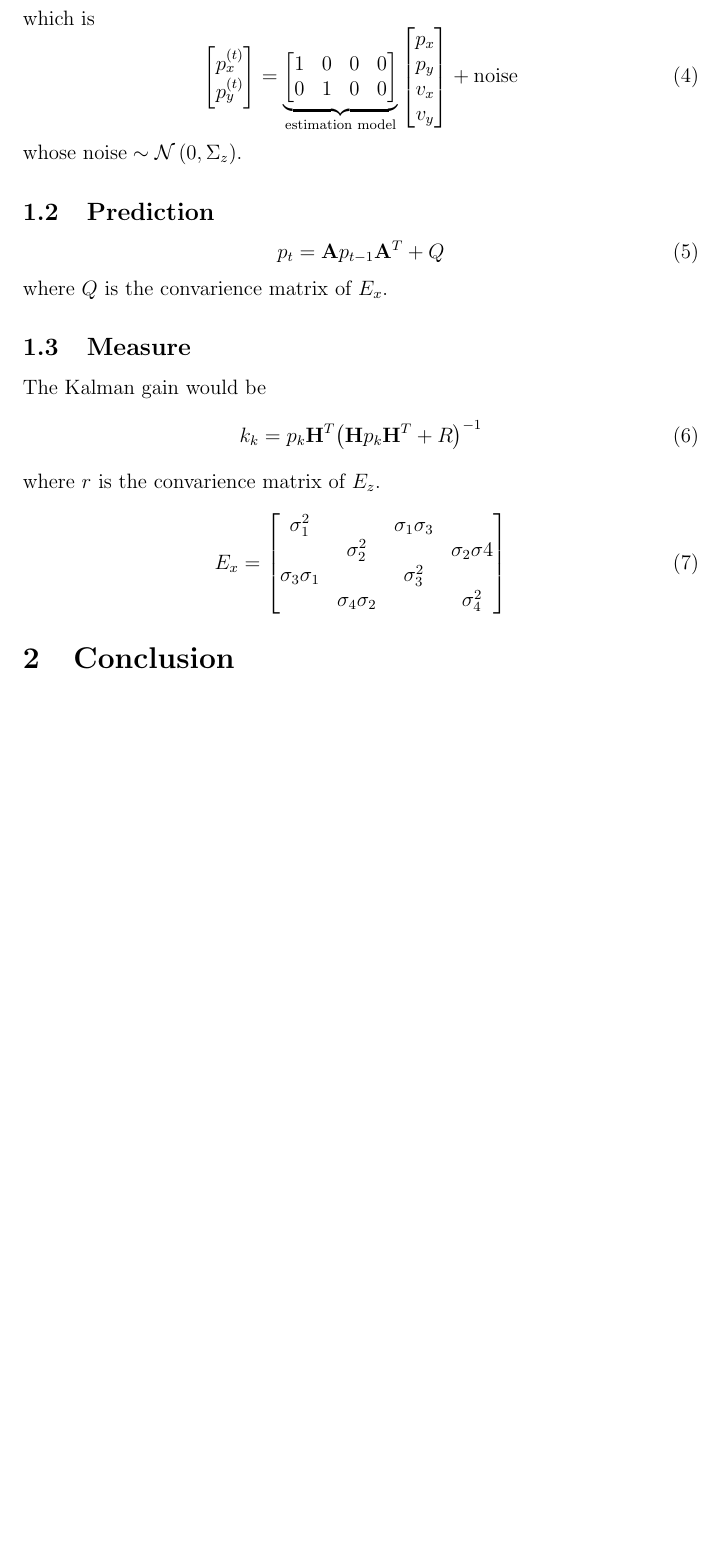
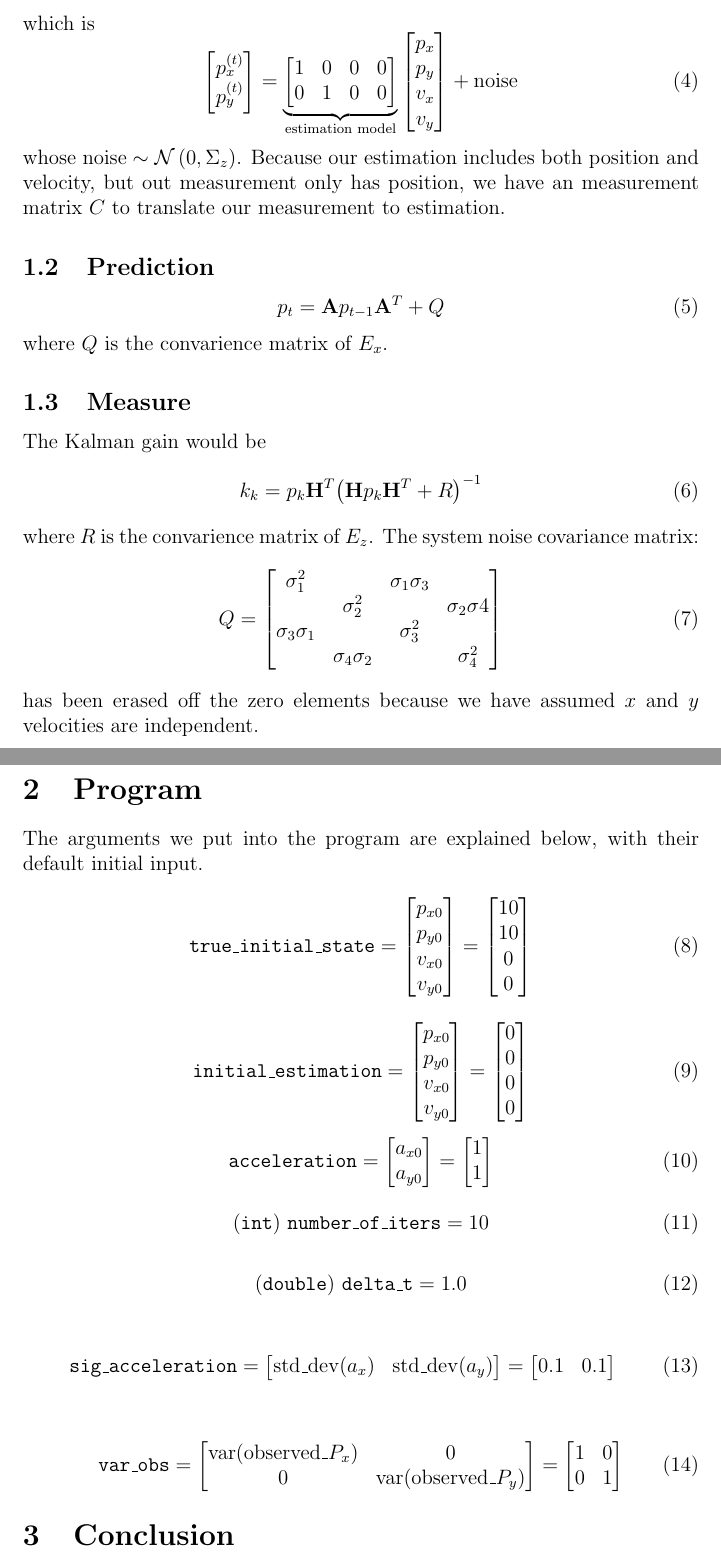
Before and after one commit to lukasleung/RoboticsKalmanFiltersProject, a LaTeX document (Paper/Paper.tex): part of page 2 of 2 before the commit and two parts of pages 2 and 3 of 3 after it, the two joined at a grey line, cut so that both start at the same text, the shorter picture padded with empty space. Compiled offline with pdfLaTeX.

Commit message:
Updated paper for initial conditions

```diff
--- a/Paper/Paper.tex
+++ b/Paper/Paper.tex
@@ -23,7 +23,7 @@
 
 \title{Robotics Project \\ Kalman Filter} % Title
 
-\author{Hoang, Lukas \textsc{Leung}, Zhuoming \textsc{Tan}} % Author name
+\author{Hoang \textsc{Viet Nguyen}, Lukas \textsc{Leung}, Zhuoming \textsc{Tan}} % Author name
 
 \date{\today} % Date for the report
 
@@ -105,7 +104,7 @@
 			p_x \\ p_y \\ v_x \\ v_y
 		\end{bmatrix}+\text{noise}
 	\end{equation}
-	whose $\text{noise}\sim\mathcal{N}\left(0,\Sigma_z\right)$.
+	whose $\text{noise}\sim\mathcal{N}\left(0,\Sigma_z\right)$. Because our estimation includes both position and velocity, but out measurement only has position, we have an measurement matrix $C$ to translate our measurement to estimation.
 
 	\subsection{Prediction}\label{sub:predict}
 	\begin{equation}
@@ -118,9 +117,9 @@
 	\begin{equation}
 		k_k=p_k\mathbf{H}^T{\left(\mathbf{H}p_k\mathbf{H}^T+R\right)}^{-1}
 	\end{equation}
-	where $r$ is the convarience matrix of $E_z$.
+	where $R$ is the convarience matrix of $E_z$. The system noise covariance matrix:
 	\begin{equation}
-		E_x=
+		Q=
 		\begin{bmatrix}
 			\sigma_1^2       &                  & \sigma_1\sigma_3 &                 \\
 			                 & \sigma_2^2       &                  & \sigma_2\sigma4 \\
@@ -128,9 +127,74 @@
 			                 & \sigma_4\sigma_2 &                  & \sigma_4^2      \\
 		\end{bmatrix}
 	\end{equation}
+	has been erased off the zero elements because we have assumed $x$ and $y$ velocities are independent.
 	%----------------------------------------------------------------------------------------
 	%	SECTION 2
 	%----------------------------------------------------------------------------------------
+	\section{Program}\label{sec:program}
 
+	The arguments we put into the program are explained below, with their default initial input.
+	\begin{equation}
+		\mathtt{true\_initial\_state}=
+		\begin{bmatrix}
+			p_{x0} \\ p_{y0} \\ v_{x0} \\ v_{y0}
+		\end{bmatrix}=
+		\begin{bmatrix}
+			10 \\ 10 \\ 0 \\ 0
+		\end{bmatrix}
+	\end{equation}
+
+	\begin{equation}
+		\mathtt{initial\_estimation}=
+		\begin{bmatrix}
+			p_{x0} \\ p_{y0} \\ v_{x0} \\ v_{y0}
+		\end{bmatrix}=
+		\begin{bmatrix}
+			0 \\ 0 \\ 0 \\ 0
+		\end{bmatrix}
+	\end{equation}
+
+	\begin{equation}
+			\mathtt{acceleration}=
+			\begin{bmatrix}
+				a_{x0} \\ a_{y0}
+			\end{bmatrix}=
+			\begin{bmatrix}
+				1 \\ 1
+			\end{bmatrix}
+	\end{equation}
+
+	\begin{equation}
+			(\mathtt{int})\ \mathtt{number\_of\_iters}=10
+	\end{equation}
+
+	\begin{equation}
+			(\mathtt{double})\ \mathtt{delta\_t}=1.0
+	\end{equation}
+
+	\begin{equation}
+			\mathtt{sig\_acceleration}=
+			\begin{bmatrix}
+				\mathrm{std\_dev}(a_x) & \mathrm{std\_dev}(a_y)
+			\end{bmatrix}=
+			\begin{bmatrix}
+				0.1 & 0.1
+			\end{bmatrix}
+	\end{equation}
+
+	\begin{equation}
+			\mathtt{var\_obs}=
+			\begin{bmatrix}
+				\mathrm{var}(\mathrm{observed}\_P_x) & 0 \\
+				0 & \mathrm{var}(\mathrm{observed}\_P_y) \\
+			\end{bmatrix}=
+			\begin{bmatrix}
+				1 & 0 \\
+				0 & 1
+			\end{bmatrix}
+	\end{equation}
+	%----------------------------------------------------------------------------------------
+	%	SECTION 3
+	%----------------------------------------------------------------------------------------
 	\section{Conclusion}
 \end{document}
```
Also changed, not shown: Paper/Paper.pdf, Paper/Paper.tex (11 more changed lines), 2 other files.
